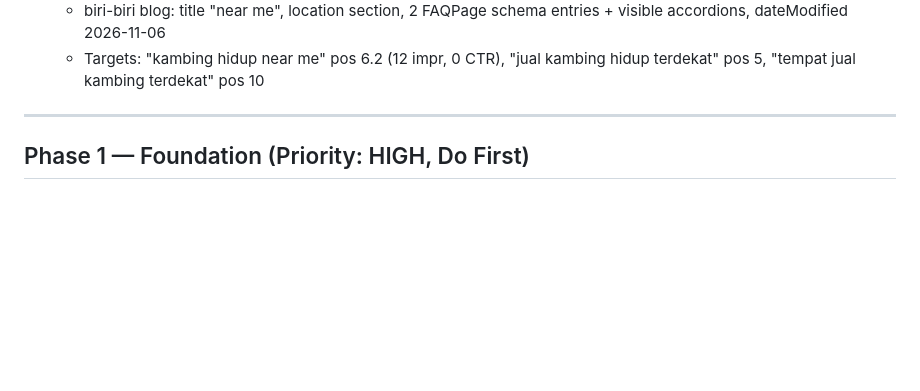
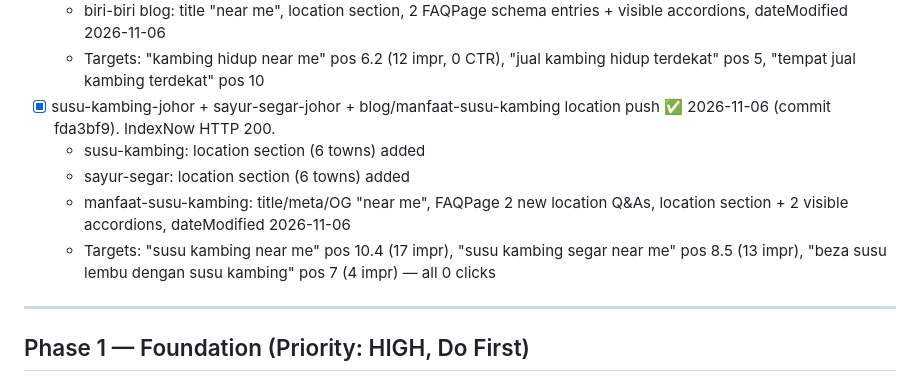
Before and after one commit to Peak-Convert/baniibrahimfarms, a Markdown page: SEO_STRATEGY.md, the part around the change. GitHub-like rendering; blank space fills up the shorter version.

Commit message:
docs(strategy): log susu-kambing + sayur-segar + manfaat-susu-kambing location push

```diff
--- a/SEO_STRATEGY.md
+++ b/SEO_STRATEGY.md
@@ -99,6 +99,11 @@
   - beli-kambing: title "near me" + "terdekat", location section (6 towns), 2 FAQPage schema entries + visible accordions (Kulai/Skudai + Seelong/Senai)
   - biri-biri blog: title "near me", location section, 2 FAQPage schema entries + visible accordions, dateModified 2026-11-06
   - Targets: "kambing hidup near me" pos 6.2 (12 impr, 0 CTR), "jual kambing hidup terdekat" pos 5, "tempat jual kambing terdekat" pos 10
+- [x] susu-kambing-johor + sayur-segar-johor + blog/manfaat-susu-kambing location push ✅ 2026-11-06 (commit fda3bf9). IndexNow HTTP 200.
+  - susu-kambing: location section (6 towns) added
+  - sayur-segar: location section (6 towns) added
+  - manfaat-susu-kambing: title/meta/OG "near me", FAQPage 2 new location Q&As, location section + 2 visible accordions, dateModified 2026-11-06
+  - Targets: "susu kambing near me" pos 10.4 (17 impr), "susu kambing segar near me" pos 8.5 (13 impr), "beza susu lembu dengan susu kambing" pos 7 (4 impr) — all 0 clicks
 
 ---
 
```
Also changed, not shown: GEO_STRATEGY.md (+1 -0 lines).
